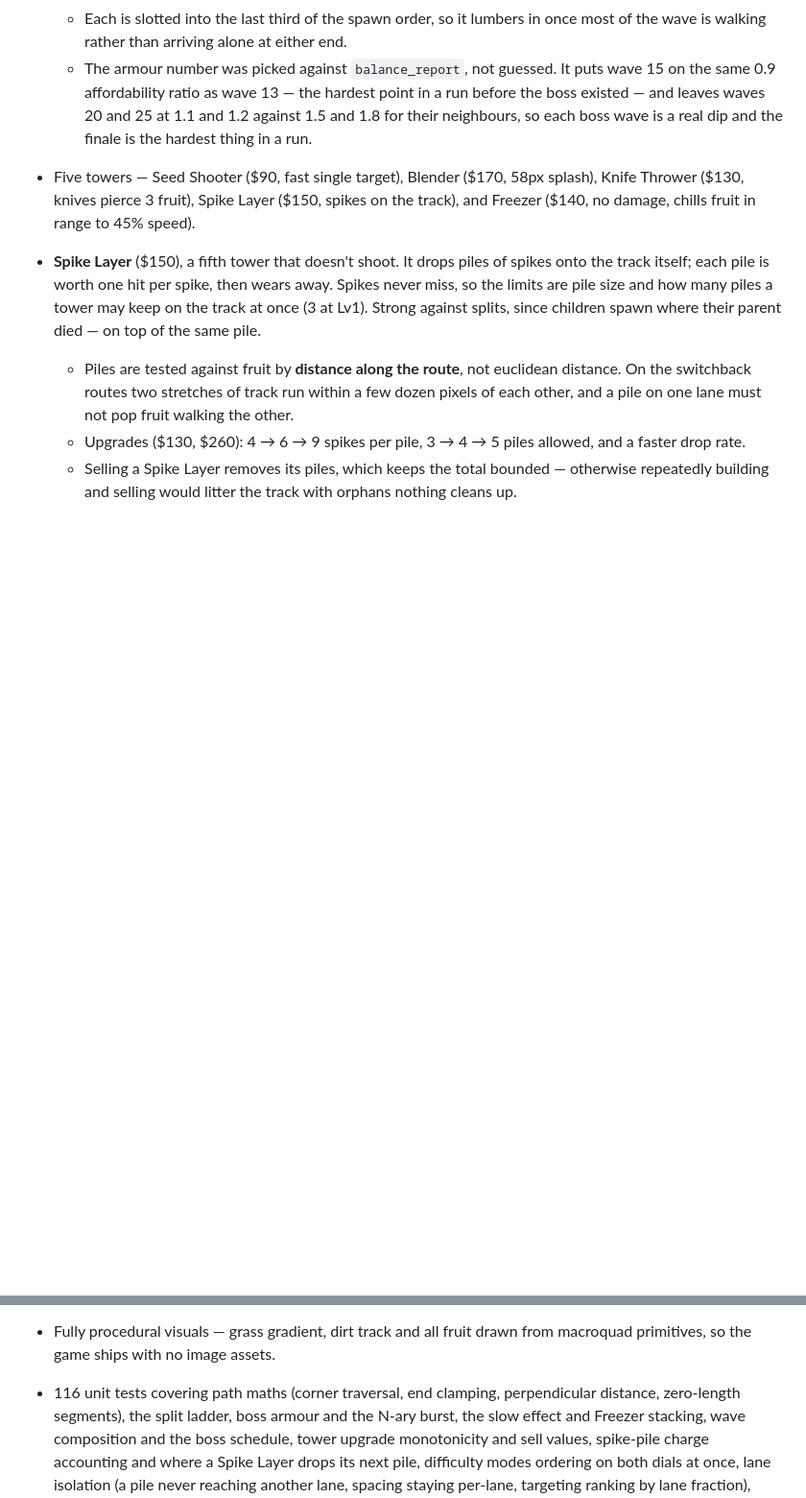
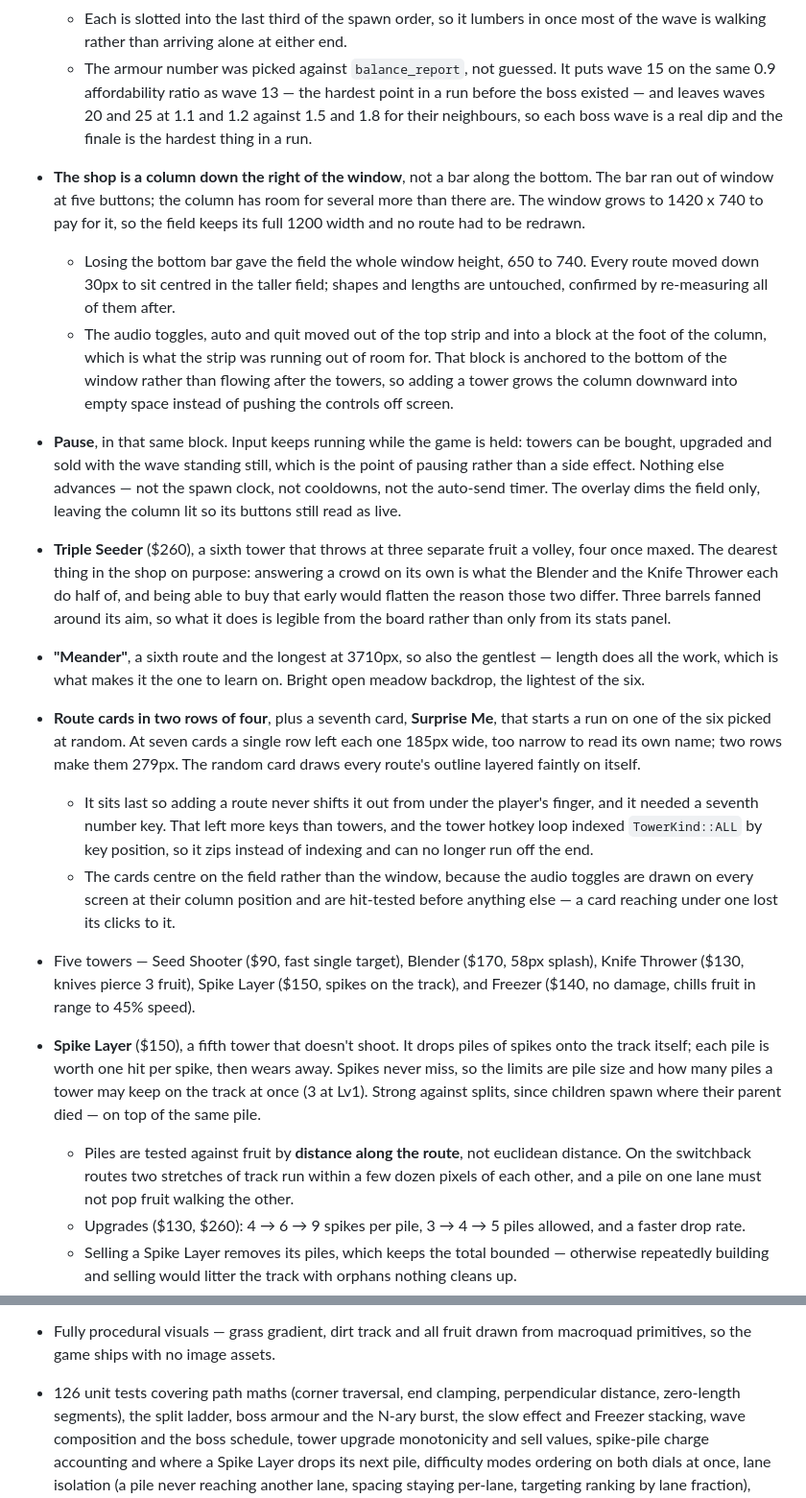
Before and after one commit to yarivha/FruitSplat, a Markdown page: CHANGELOG.md, 2 parts joined by grey strips. Shown at 96% size. Drawn GitHub-style; blank space fills up the shorter version.

```diff
--- a/CHANGELOG.md
+++ b/CHANGELOG.md
@@ -52,6 +52,44 @@ and this project adheres to [Semantic Versioning](https://semver.org/spec/v2.0.0
     in a run before the boss existed — and leaves waves 20 and 25 at 1.1 and
     1.2 against 1.5 and 1.8 for their neighbours, so each boss wave is a real
     dip and the finale is the hardest thing in a run.
+- **The shop is a column down the right of the window**, not a bar along the
+  bottom. The bar ran out of window at five buttons; the column has room for
+  several more than there are. The window grows to 1420 x 740 to pay for it, so
+  the field keeps its full 1200 width and no route had to be redrawn.
+  - Losing the bottom bar gave the field the whole window height, 650 to 740.
+    Every route moved down 30px to sit centred in the taller field; shapes and
+    lengths are untouched, confirmed by re-measuring all of them after.
+  - The audio toggles, auto and quit moved out of the top strip and into a block
+    at the foot of the column, which is what the strip was running out of room
+    for. That block is anchored to the bottom of the window rather than flowing
+    after the towers, so adding a tower grows the column downward into empty
+    space instead of pushing the controls off screen.
+- **Pause**, in that same block. Input keeps running while the game is held:
+  towers can be bought, upgraded and sold with the wave standing still, which is
+  the point of pausing rather than a side effect. Nothing else advances — not the
+  spawn clock, not cooldowns, not the auto-send timer. The overlay dims the field
+  only, leaving the column lit so its buttons still read as live.
+- **Triple Seeder** ($260), a sixth tower that throws at three separate fruit a
+  volley, four once maxed. The dearest thing in the shop on purpose: answering a
+  crowd on its own is what the Blender and the Knife Thrower each do half of, and
+  being able to buy that early would flatten the reason those two differ. Three
+  barrels fanned around its aim, so what it does is legible from the board rather
+  than only from its stats panel.
+- **"Meander"**, a sixth route and the longest at 3710px, so also the gentlest —
+  length does all the work, which is what makes it the one to learn on. Bright
+  open meadow backdrop, the lightest of the six.
+- **Route cards in two rows of four**, plus a seventh card, **Surprise Me**, that
+  starts a run on one of the six picked at random. At seven cards a single row
+  left each one 185px wide, too narrow to read its own name; two rows make them
+  279px. The random card draws every route's outline layered faintly on itself.
+  - It sits last so adding a route never shifts it out from under the player's
+    finger, and it needed a seventh number key. That left more keys than towers,
+    and the tower hotkey loop indexed `TowerKind::ALL` by key position, so it
+    zips instead of indexing and can no longer run off the end.
+  - The cards centre on the field rather than the window, because the audio
+    toggles are drawn on every screen at their column position and are
+    hit-tested before anything else — a card reaching under one lost its clicks
+    to it.
 - Five towers — Seed Shooter ($90, fast single target), Blender ($170, 58px
   splash), Knife Thrower ($130, knives pierce 3 fruit), Spike Layer ($150,
   spikes on the track), and Freezer ($140, no damage, chills fruit in range to
@@ -110,7 +148,7 @@ and this project adheres to [Semantic Versioning](https://semver.org/spec/v2.0.0
 - Procedural splat bursts and Freezer pulse rings.
 - Fully procedural visuals — grass gradient, dirt track and all fruit drawn from
   macroquad primitives, so the game ships with no image assets.
-- 116 unit tests covering path maths (corner traversal, end clamping,
+- 126 unit tests covering path maths (corner traversal, end clamping,
   perpendicular distance, zero-length segments), the split ladder, boss armour
   and the N-ary burst, the slow effect and Freezer stacking, wave composition
   and the boss schedule, tower upgrade monotonicity and sell values, spike-pile
```
Also changed, not shown: README.md (+39 -12 lines), docs/screenshot.png, 3 other files.
